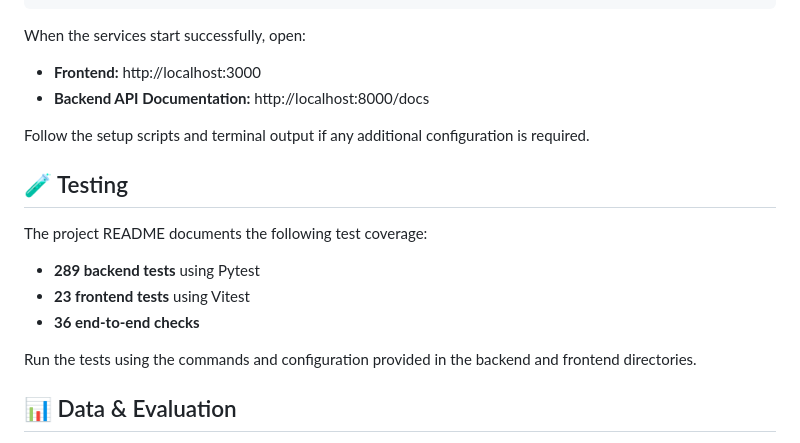
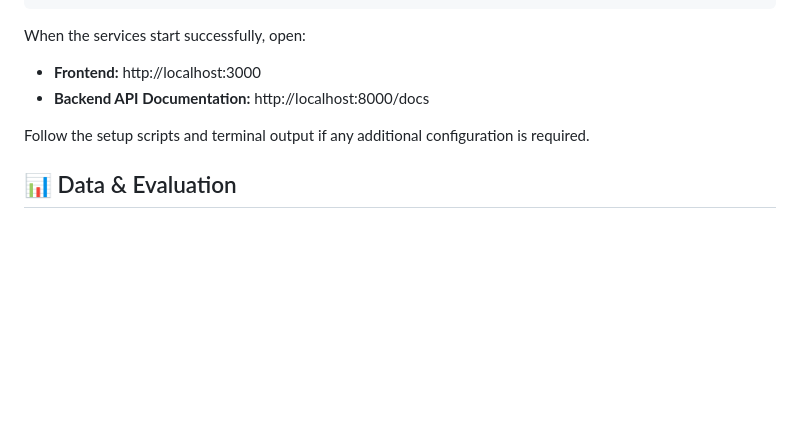
Before and after one commit to aditibh19/optigrid, a Markdown page: README.md, the part around the change. Drawn GitHub-style; blank space fills up the shorter version.

```diff
--- a/README.md
+++ b/README.md
@@ -119,16 +119,6 @@ When the services start successfully, open:
 
 Follow the setup scripts and terminal output if any additional configuration is required.
 
-## 🧪 Testing
-
-The project README documents the following test coverage:
-
-- **289 backend tests** using Pytest
-- **23 frontend tests** using Vitest
-- **36 end-to-end checks**
-
-Run the tests using the commands and configuration provided in the backend and frontend directories.
-
 ## 📊 Data & Evaluation
 
 EV-OptiGrid supports simulated charging scenarios, prediction workflows, and comparisons between charging strategies.
```
